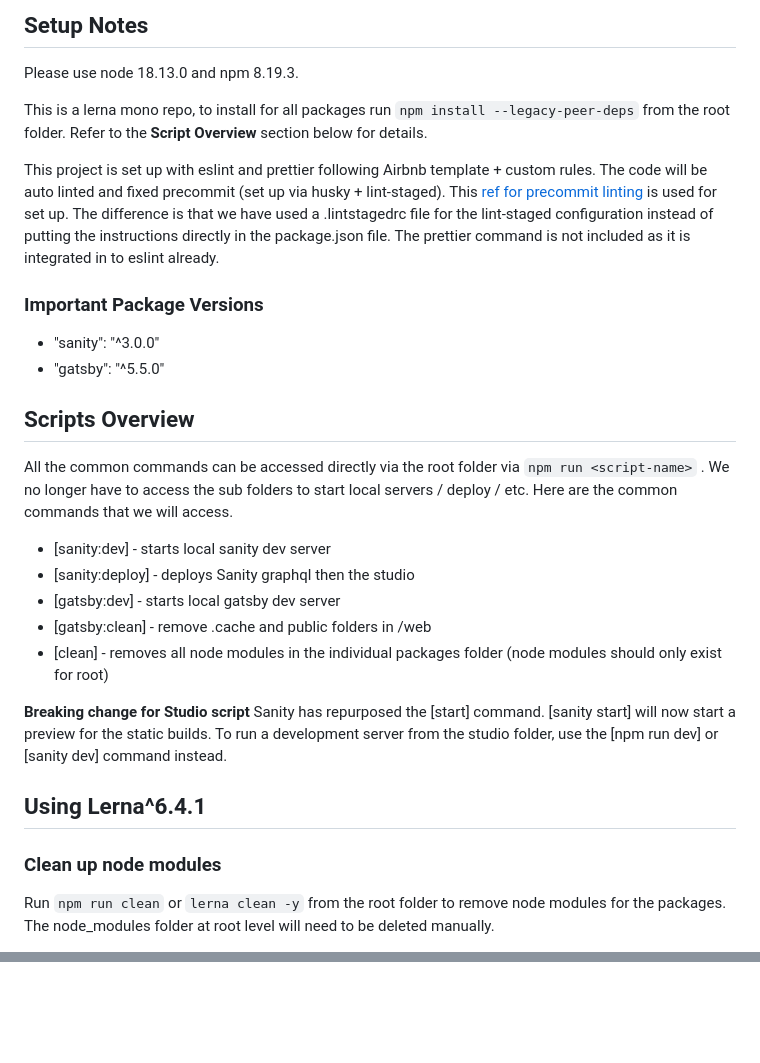
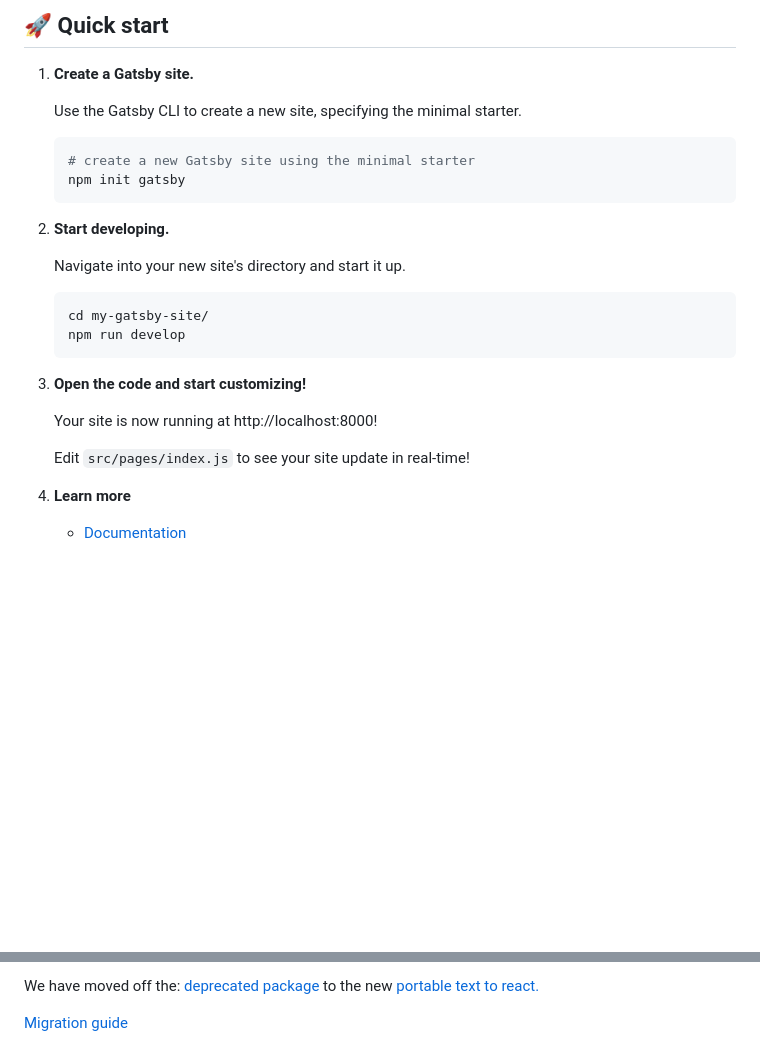
Before and after one commit to SearchEngineUnity/tep, a Markdown page: README.md, 2 parts joined by grey strips. Drawn GitHub-style; blank space fills up the shorter version.

````diff
--- a/README.md
+++ b/README.md
@@ -2,32 +9,31 @@
 
-## Setup Notes
+## 🚀 Quick start
 
-Please use node 18.13.0 and npm 8.19.3.
+1.  **Create a Gatsby site.**
 
-This is a lerna mono repo, to install for all packages run `npm install --legacy-peer-deps` from the root folder. Refer to the **Script Overview** section below for details.
+    Use the Gatsby CLI to create a new site, specifying the minimal starter.
 
-This project is set up with eslint and prettier following Airbnb template + custom rules. The code will be auto linted and fixed precommit (set up via husky + lint-staged). This [ref for precommit linting](https://laurieontech.com/posts/husky/) is used for set up. The difference is that we have used a .lintstagedrc file for the lint-staged configuration instead of putting the instructions directly in the package.json file. The prettier command is not included as it is integrated in to eslint already.
+    ```shell
+    # create a new Gatsby site using the minimal starter
+    npm init gatsby
+    ```
 
-### Important Package Versions
+2.  **Start developing.**
 
-* "sanity": "^3.0.0"
-* "gatsby": "^5.5.0"
+    Navigate into your new site's directory and start it up.
 
-## Scripts Overview
+    ```shell
+    cd my-gatsby-site/
+    npm run develop
+    ```
 
-All the common commands can be accessed directly via the root folder via `npm run <script-name>` . We no longer have to access the sub folders to start local servers / deploy / etc. Here are the common commands that we will access.
-* [sanity:dev] - starts local sanity dev server
-* [sanity:deploy] - deploys Sanity graphql then the studio
-* [gatsby:dev] - starts local gatsby dev server
-* [gatsby:clean] - remove .cache and public folders in /web
-* [clean] - removes all node modules in the individual packages folder (node modules should only exist for root)
+3.  **Open the code and start customizing!**
 
-**Breaking change for Studio script**
-Sanity has repurposed the [start] command. [sanity start] will now start a preview for the static builds. To run a development server from the studio folder, use the [npm run dev] or [sanity dev] command instead.
+    Your site is now running at http://localhost:8000!
 
-## Using Lerna^6.4.1
+    Edit `src/pages/index.js` to see your site update in real-time!
 
-### Clean up node modules
+4.  **Learn more**
 
-Run `npm run clean` or `lerna clean -y` from the root folder to remove node modules for the packages. The node_modules folder at root level will need to be deleted manually.
+    - [Documentation](https://www.gatsbyjs.com/docs/?utm_source=starter&utm_medium=readme&utm_campaign=minimal-starter)
 
@@ -57,0 +128,3 @@ Here are some resources consulted by SC when setting up this project.
+We have moved off the: [deprecated package](https://github.com/sanity-io/block-content-to-react) to the new [portable text to react.](https://www.sanity.io/docs/portable-text-to-react)
+
+[Migration guide](https://www.sanity.io/docs/portable-text-to-react)
````
Also changed, not shown: other parts of README.md (+90 -19 lines).
